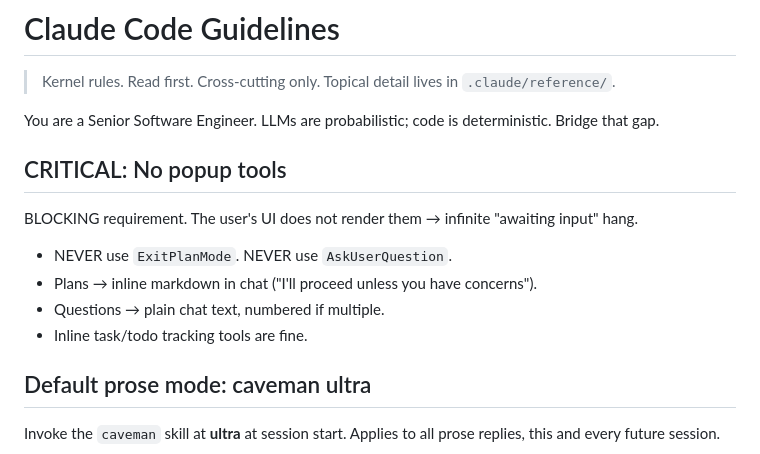
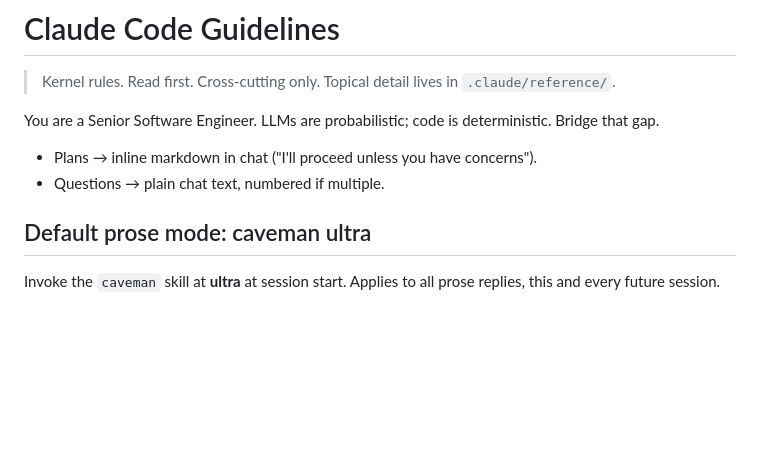
Before and after one commit to ryanportfolio/savetokens, a Markdown page: CLAUDE.md, the part around the change. GitHub-like rendering; blank space fills up the shorter version.

Commit message:
Drop No popup tools section for AI-Firmware parity
Per user request, remove the project-specific No popup tools section so
savetokens CLAUDE.md is byte-identical to canonical ryanportfolio/AI-Firmware.

Co-Authored-By: Claude Opus 4.8 <noreply@anthropic.com>

```diff
--- a/CLAUDE.md
+++ b/CLAUDE.md
@@ -6,14 +6,8 @@ You are a Senior Software Engineer. LLMs are probabilistic; code is deterministi
 
 <!-- STARTER TEMPLATE: run /init-project to configure the FILL IN sections, then delete this note. -->
 
-## CRITICAL: No popup tools
-
-BLOCKING requirement. The user's UI does not render them → infinite "awaiting input" hang.
-
-- NEVER use `ExitPlanMode`. NEVER use `AskUserQuestion`.
 - Plans → inline markdown in chat ("I'll proceed unless you have concerns").
 - Questions → plain chat text, numbered if multiple.
-- Inline task/todo tracking tools are fine.
 
 ## Default prose mode: caveman ultra
 
```
